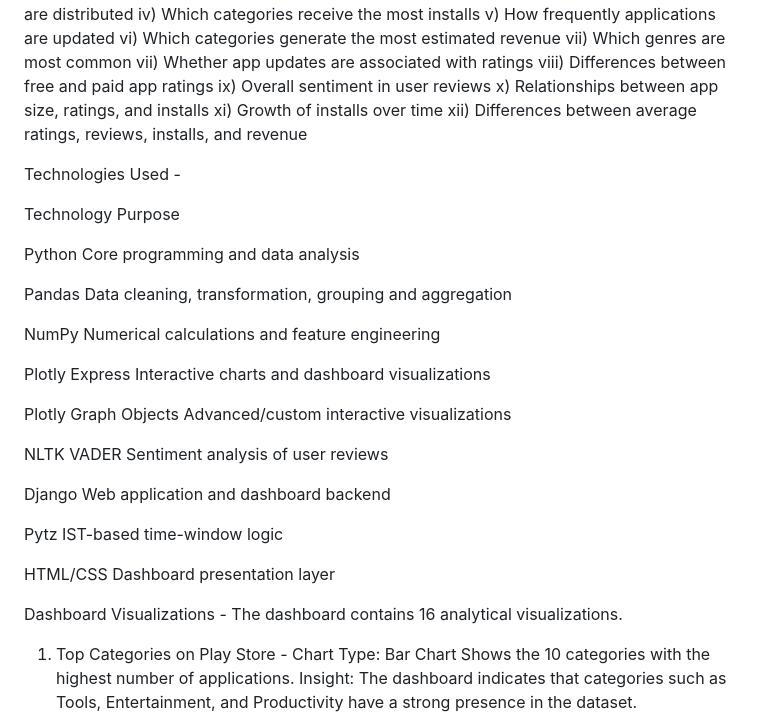
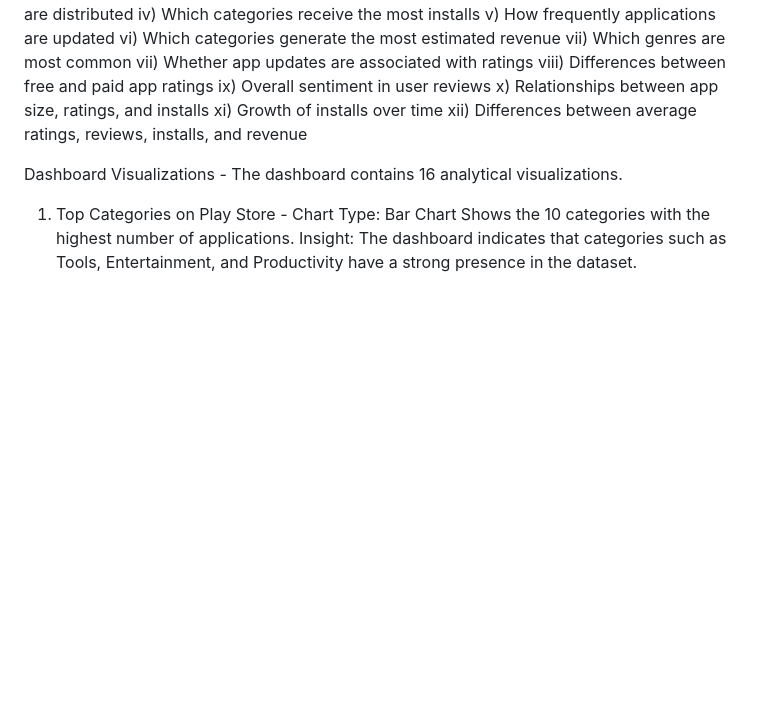
Before and after one commit to arpan-hub545/Real_Time_Google_Play_Store_Analysis, a Markdown page: README.md, the part around the change. Rendered like a GitHub page; blank space fills up the shorter version.

```diff
--- a/README.md
+++ b/README.md
@@ -17,29 +17,6 @@ Project Objective -
           x) Relationships between app size, ratings, and installs
          xi) Growth of installs over time
         xii) Differences between average ratings, reviews, installs, and revenue
-
-
-Technologies Used -
-
-Technology                                                       Purpose
-
-Python                                                           Core programming and data analysis
-
-Pandas                                                           Data cleaning, transformation, grouping and aggregation
-
-NumPy                                                            Numerical calculations and feature engineering
-
-Plotly Express                                                   Interactive charts and dashboard visualizations
-
-Plotly Graph Objects                                             Advanced/custom interactive visualizations
-
-NLTK VADER                                                       Sentiment analysis of user reviews
-
-Django                                                           Web application and dashboard backend
-
-Pytz                                                             IST-based time-window logic
-
-HTML/CSS                                                         Dashboard presentation layer
 
 
 Dashboard Visualizations -
```
